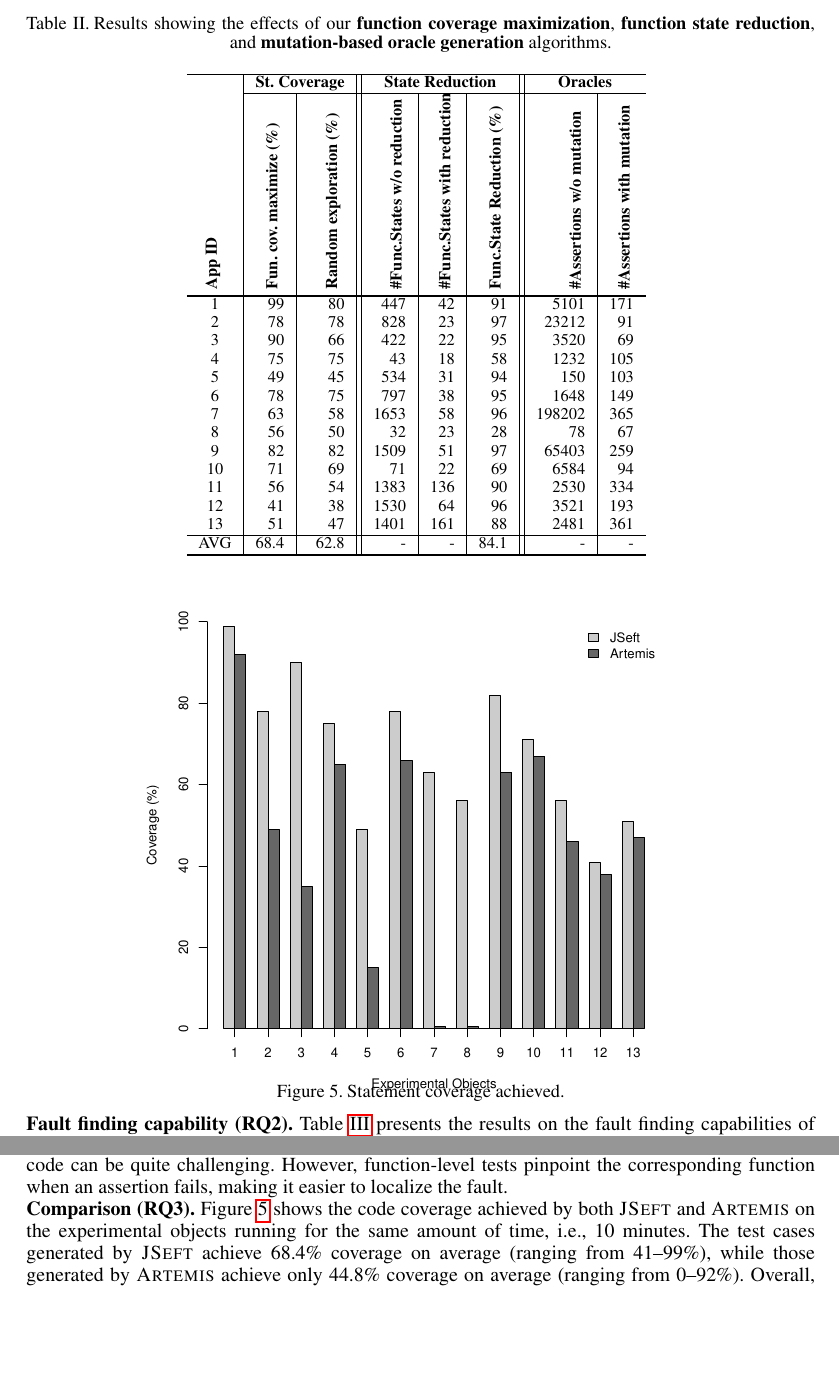
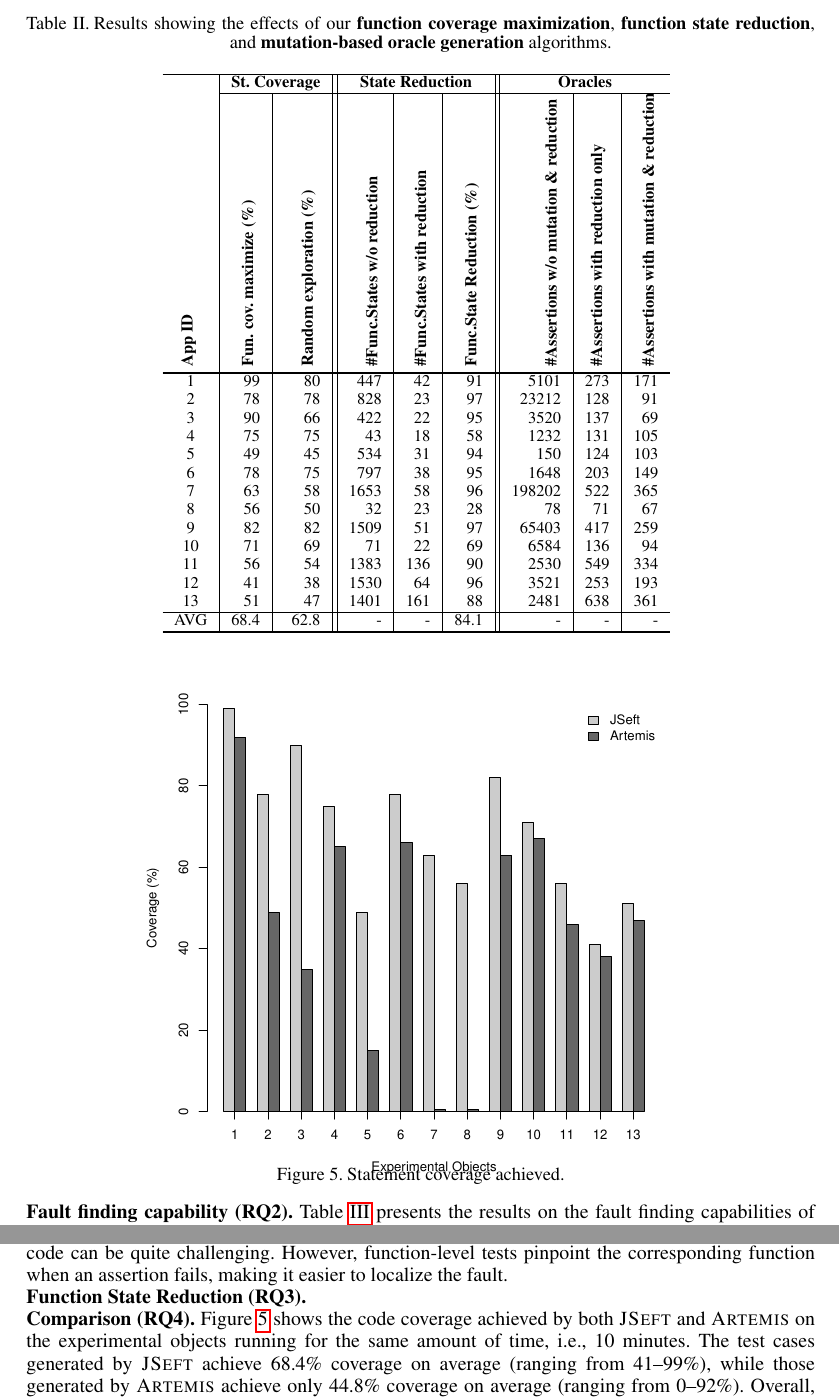
Before and after one commit to mirshokraie/papers, a LaTeX document (stvr-jseft/paper.tex, which reads stvr-jseft/efficiency-abs-mut-table.tex, stvr-jseft/results.tex): two parts of pages 15 and 16 of 18, joined at a grey line, cut so that both start at the same text, the shorter picture padded with empty space. Compiled offline with pdfLaTeX.

Commit message:
changing the evaluation sec

```diff
--- a/stvr-jseft/efficiency-abs-mut-table.tex
+++ b/stvr-jseft/efficiency-abs-mut-table.tex
@@ -7,9 +7,9 @@
 
       %  \subtable[Experimental subjects and the corresponding exploration data]
             {
-           \begin{tabular}{c|r|r||r|r|r||r|r} \hline
-&\multicolumn{2}{c||}{\thead{St. Coverage}} & \multicolumn{3}{c||}{\thead{State Reduction}} & \multicolumn{2}{c}{\thead{Oracles}}\\
-\cline{2-8}
+           \begin{tabular}{c|r|r||r|r|r||r|r|r} \hline
+&\multicolumn{2}{c||}{\thead{St. Coverage}} & \multicolumn{3}{c||}{\thead{State Reduction}} & \multicolumn{3}{c}{\thead{Oracles}}\\
+\cline{2-9}
 
 \theadturn{App ID} &
 
@@ -18,37 +18,37 @@
 %&\multicolumn{2}{c}{\thead{Assertions}} \\
 %\cline{5-6}&
 
-&\theadturn{\#Assertions w/o mutation} &\theadturn{\#Assertions with mutation}  \\  \hline
+&\theadturn{\#Assertions w/o mutation \& reduction} & \theadturn{\#Assertions with reduction only} & \theadturn{\#Assertions with mutation \& reduction}  \\  \hline
 
 \hline
 
-1 & 99 & 80 & 447 & 42 & 91 & 5101 & 171\\
+1 & 99 & 80 & 447 & 42 & 91 & 5101 & 273 & 171\\
 
-2 & 78 & 78 & 828 & 23 & 97 & 23212 & 91\\
+2 & 78 & 78 & 828 & 23 & 97 & 23212 & 128 & 91\\
 
-3 & 90 & 66 & 422 & 22 & 95 & 3520 & 69 \\
+3 & 90 & 66 & 422 & 22 & 95 & 3520 & 137 & 69 \\
 
-4 & 75 & 75 & 43 & 18 & 58 & 1232 & 105\\
+4 & 75 & 75 & 43 & 18 & 58 & 1232 & 131 & 105\\
 
-5 & 49 & 45 & 534 & 31 & 94 & 150 & 103\\
+5 & 49 & 45 & 534 & 31 & 94 & 150 & 124 & 103\\
 
-6 & 78 & 75 & 797 & 38 & 95 & 1648 & 149\\
+6 & 78 & 75 & 797 & 38 & 95 & 1648 & 203 & 149\\
 
-7 & 63 & 58 & 1653 & 58 & 96 & 198202 & 365\\
+7 & 63 & 58 & 1653 & 58 & 96 & 198202 & 522 & 365\\
 
-8 & 56 & 50 & 32 & 23 & 28 & 78 & 67 \\
+8 & 56 & 50 & 32 & 23 & 28 & 78 & 71 & 67 \\
 
-9 & 82 & 82 & 1509 & 51 & 97 & 65403 & 259 \\
+9 & 82 & 82 & 1509 & 51 & 97 & 65403 & 417 & 259 \\
 
-10 & 71 & 69 & 71 & 22 & 69 & 6584 & 94 \\
+10 & 71 & 69 & 71 & 22 & 69 & 6584 & 136 & 94 \\
 
-11 & 56 & 54 & 1383 & 136 & 90 & 2530 & 334 \\
+11 & 56 & 54 & 1383 & 136 & 90 & 2530 & 549 & 334 \\
 
-12 & 41 & 38 & 1530 & 64 & 96 & 3521 & 193 \\
+12 & 41 & 38 & 1530 & 64 & 96 & 3521 & 253 & 193 \\
 
-13 & 51 & 47 & 1401 & 161 & 88 & 2481 & 361 \\ \hline
+13 & 51 & 47 & 1401 & 161 & 88 & 2481 & 638 & 361 \\ \hline
 
-AVG& 68.4 & 62.8 & - & - & 84.1 & - & - \\  \hline
+AVG& 68.4 & 62.8 & - & - & 84.1 & - & - & - \\  \hline
 
 \hline\end{tabular}\centering
             }
--- a/stvr-jseft/results.tex
+++ b/stvr-jseft/results.tex
@@ -89,7 +89,9 @@ For example in the SimpleCart application (ID 10), if we mutate the mathematical
 This points to the importance of incorporating function-level tests in addition to event-based tests for \javascript web applications. We also observed that even when an event-based test case detects a \javascript fault, localizing the error to the corresponding \javascript code can be quite challenging. However, function-level tests pinpoint the  corresponding function when an assertion fails, making it easier to localize the fault.
 %For example, in SameGame (ID 1), the function \code{compactDown} is responsible for moving cells up on the board after clicking on a given cell. If the index of the global variable \code{board} array is mutated in \code{compactDown}, the event-based tests shows an incorrect \code{background} value of the \code{css} property on the corresponding DOM elements. However, tracing the fault back to the responsible function is difficult. Using function-level tests, we can easily spot the assertion that is failed after calling \code{compactDown} function (e.g., \code{equal(board[3][4], 1)} failed).
 
-\headbf{Comparison (RQ3)}
+\headbf{Function State Reduction (RQ3)}
+
+\headbf{Comparison (RQ4)}
 \figref{coverage-graph} shows the code coverage achieved by  both \tool and \artemis on the experimental objects running for the same amount of time, \ie 10 minutes.
 %Note that while \artemis only generates DOM event tests, \tool generates both unit tests and DOM event tests.
 %We compare the statement coverage achieved by \tool with that achieved by \artemis.
```
Also changed, not shown: stvr-jseft/results.tex (8 more changed lines).
